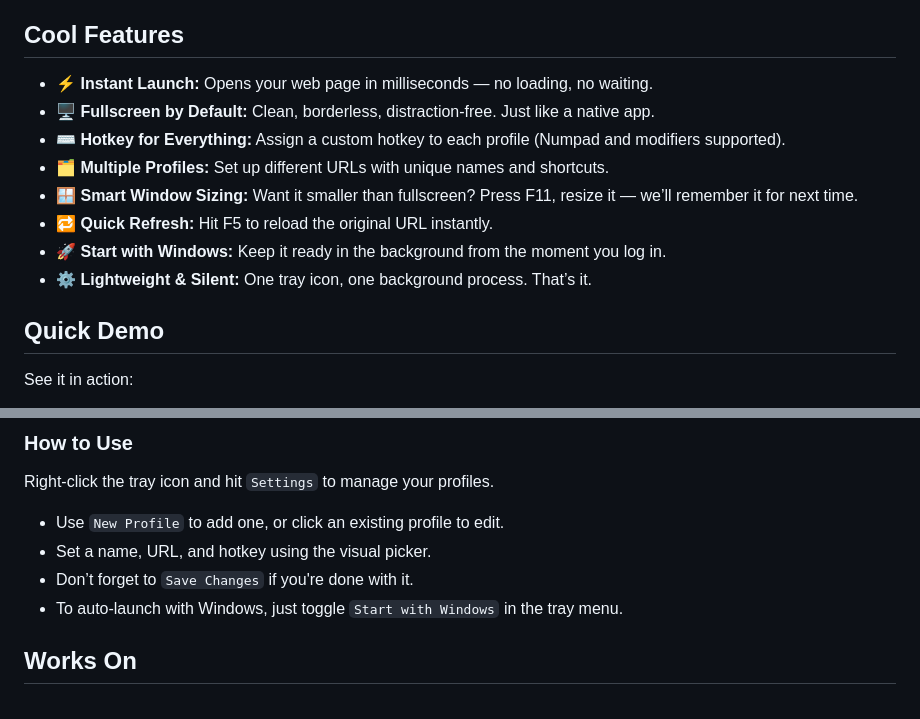
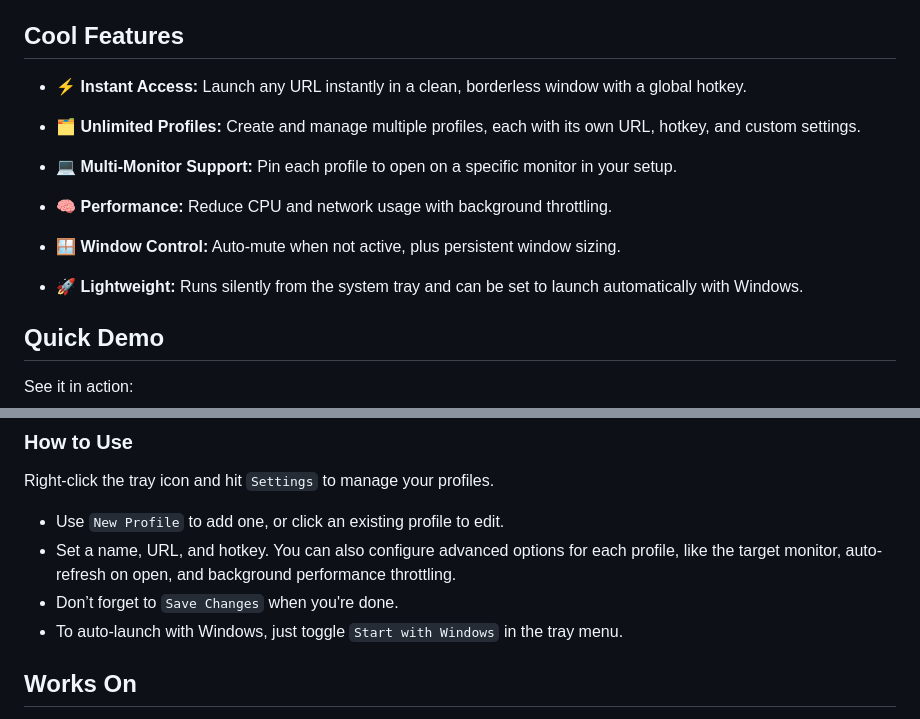
Before and after one commit to MLAN1O/Hotkey1999, a Markdown page: README.md, 2 parts joined by grey strips. Drawn GitHub-style.

```diff
--- a/README.md
+++ b/README.md
@@ -31,14 +31,17 @@ Perfect for:
 
 ## Cool Features
 
-* ⚡ **Instant Launch:** Opens your web page in milliseconds — no loading, no waiting.
-* 🖥️ **Fullscreen by Default:** Clean, borderless, distraction-free. Just like a native app.
-* ⌨️ **Hotkey for Everything:** Assign a custom hotkey to each profile (Numpad and modifiers supported).
-* 🗂️ **Multiple Profiles:** Set up different URLs with unique names and shortcuts.
-* 🪟 **Smart Window Sizing:** Want it smaller than fullscreen? Press F11, resize it — we’ll remember it for next time.
-* 🔁 **Quick Refresh:** Hit F5 to reload the original URL instantly.
-* 🚀 **Start with Windows:** Keep it ready in the background from the moment you log in.
-* ⚙️ **Lightweight & Silent:** One tray icon, one background process. That’s it.
+* ⚡ **Instant Access:** Launch any URL instantly in a clean, borderless window with a global hotkey.
+
+* 🗂️ **Unlimited Profiles:** Create and manage multiple profiles, each with its own URL, hotkey, and custom settings.
+
+* 💻 **Multi-Monitor Support:** Pin each profile to open on a specific monitor in your setup.
+
+* 🧠 **Performance:** Reduce CPU and network usage with background throttling.
+
+* 🪟 **Window Control:** Auto-mute when not active, plus persistent window sizing.
+
+* 🚀 **Lightweight:** Runs silently from the system tray and can be set to launch automatically with Windows.
 
 ## Quick Demo
 
@@ -87,8 +90,8 @@ Here’s how to get things rolling.
 Right-click the tray icon and hit `Settings` to manage your profiles.
 
 - Use `New Profile` to add one, or click an existing profile to edit.
-- Set a name, URL, and hotkey using the visual picker.
-- Don’t forget to `Save Changes` if you're done with it.
+- Set a name, URL, and hotkey. You can also configure advanced options for each profile, like the target monitor, auto-refresh on open, and background performance throttling.
+- Don’t forget to `Save Changes` when you're done.
 - To auto-launch with Windows, just toggle `Start with Windows` in the tray menu.
 
 ## Works On
```
